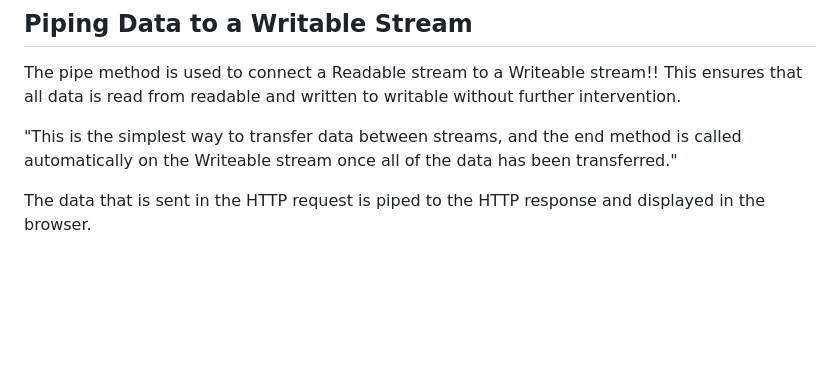
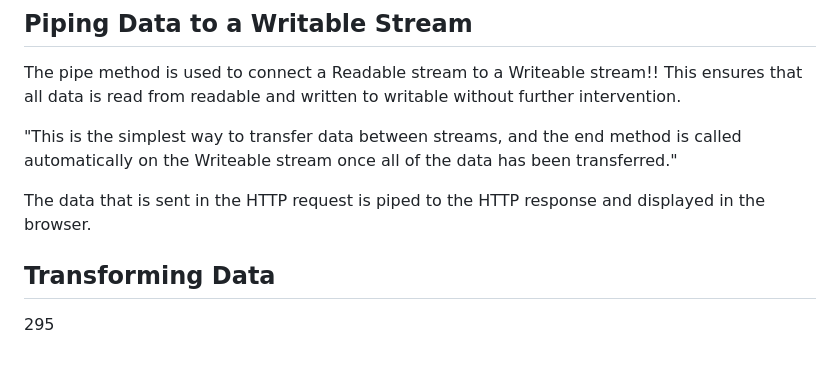
Before and after one commit to mclaughlin-thomas/Mastering-Node.js-CH6, a Markdown page: README.md, the part around the change. Rendered like a GitHub page; blank space fills up the shorter version.

Commit message:
added nots

```diff
--- a/README.md
+++ b/README.md
@@ -181,3 +181,6 @@ This ensures that all data is read from readable and written to writable without
 "This is the simplest way to transfer data between streams, and the end method is called automatically on the Writeable stream once all of the data has been transferred."
 
 The data that is sent in the HTTP request is piped to the HTTP response and displayed in the browser.
+
+## Transforming Data
+295
```
